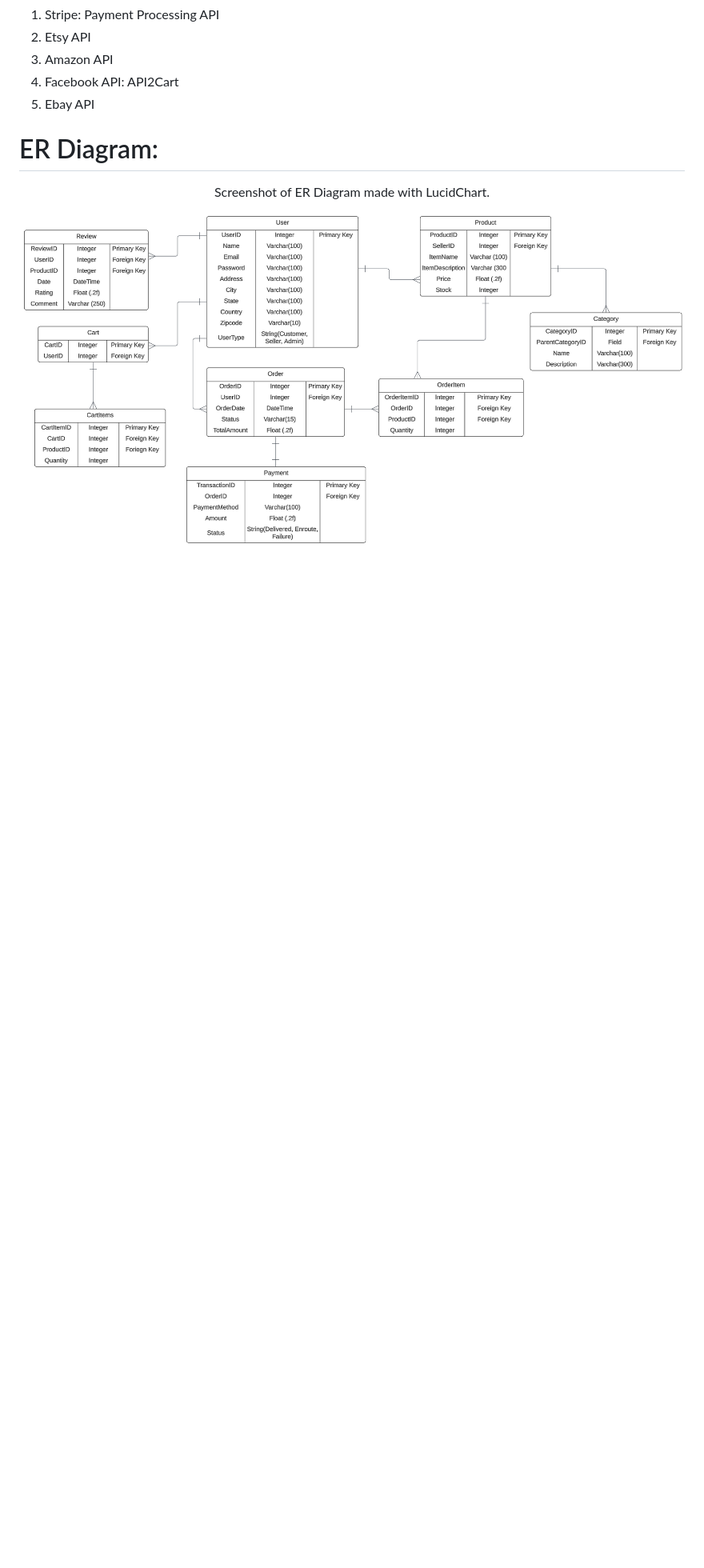
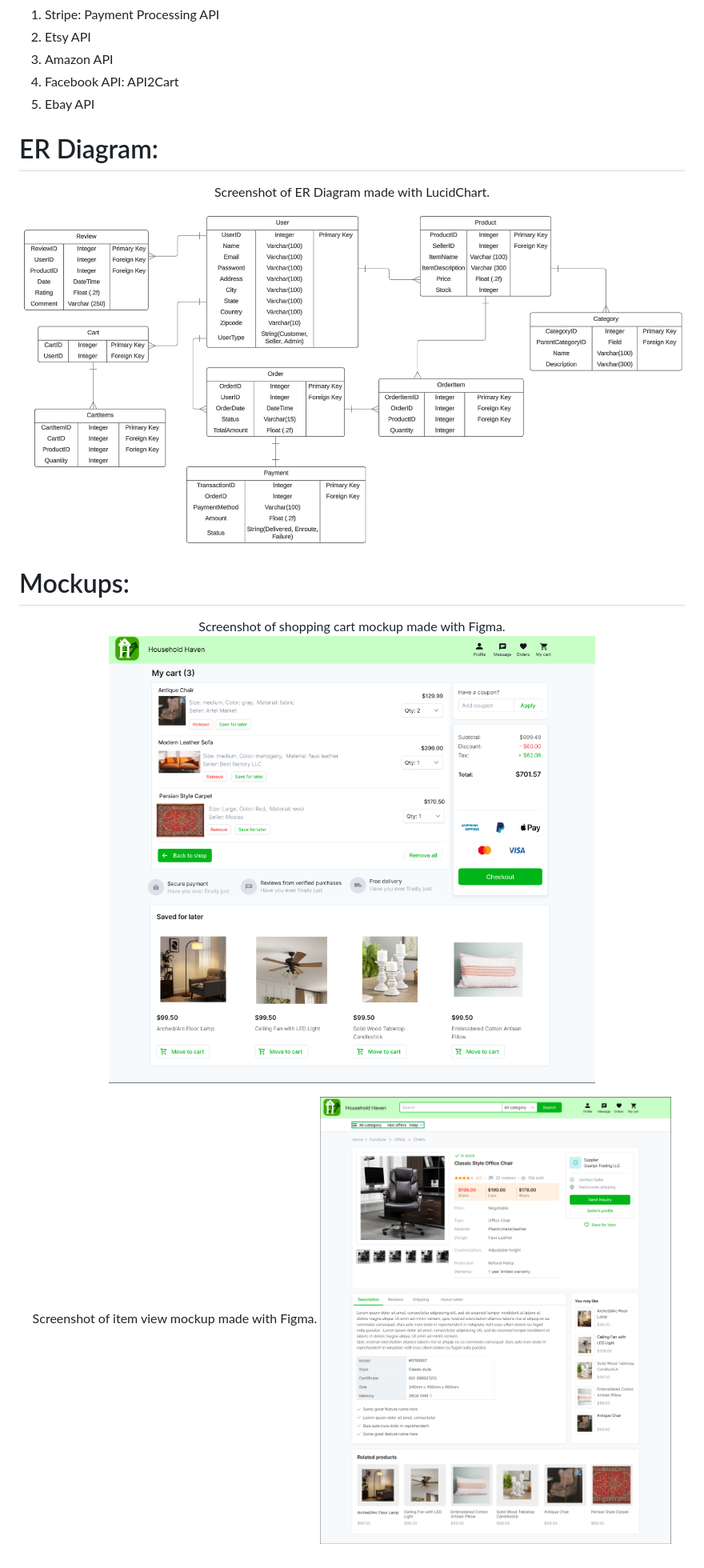
Before and after one commit to hMRZQ21/Household_Haven, a Markdown page: README.md, the part around the change. Shown at 80% size. Drawn GitHub-style; blank space fills up the shorter version.

```diff
--- a/README.md
+++ b/README.md
@@ -43,5 +43,14 @@
   <alt>Screenshot of ER Diagram made with LucidChart.</alt>
   <img src="https://github.com/hMRZQ21/Household_Haven/blob/main/ER%20Diagram.png"/>
 </p>
-<!-- ![Screenshot of ER Diagram made with LucidChart.](https://github.com/hMRZQ21/Household_Haven/blob/main/ER%20Diagram.png)
- -->
+
+# Mockups:
+<p align="center">
+  <alt>Screenshot of shopping cart mockup made with Figma.</alt>
+  <img src="https://github.com/hMRZQ21/Household_Haven/blob/main/Mockup%20cart.png"/>
+</p>
+
+<p align="center">
+  <alt>Screenshot of item view mockup made with Figma.</alt>
+  <img src="https://github.com/hMRZQ21/Household_Haven/blob/main/mockup%20item.png"/>
+</p>
```
